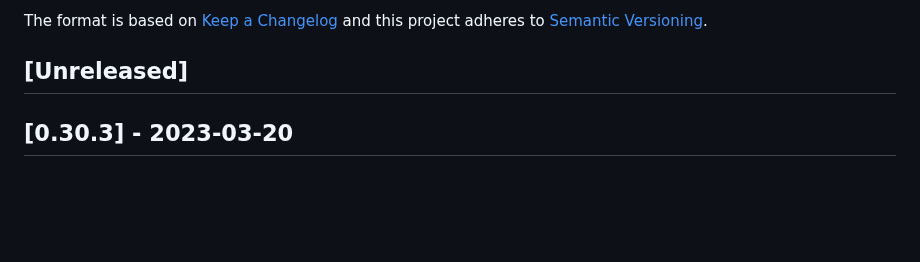
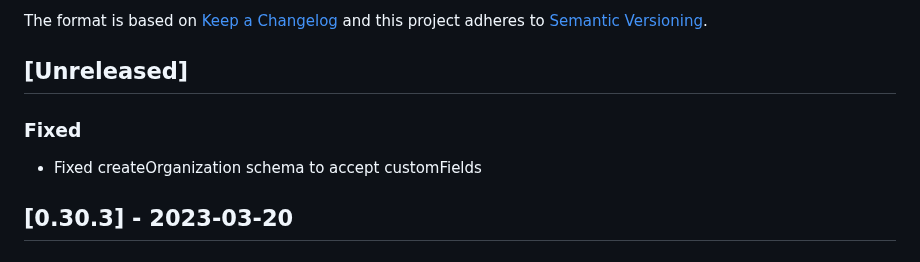
Before and after one commit to vtex-apps/b2b-organizations-graphql, a Markdown page: CHANGELOG.md, the part around the change. Drawn GitHub-style; blank space fills up the shorter version.

Commit message:
Update custom fields

```diff
--- a/CHANGELOG.md
+++ b/CHANGELOG.md
@@ -6,6 +6,9 @@ The format is based on [Keep a Changelog](http://keepachangelog.com/en/1.0.0/)
 and this project adheres to [Semantic Versioning](http://semver.org/spec/v2.0.0.html).
 
 ## [Unreleased]
+
+### Fixed
+- Fixed createOrganization schema to accept customFields
 
 ## [0.30.3] - 2023-03-20
 
```
